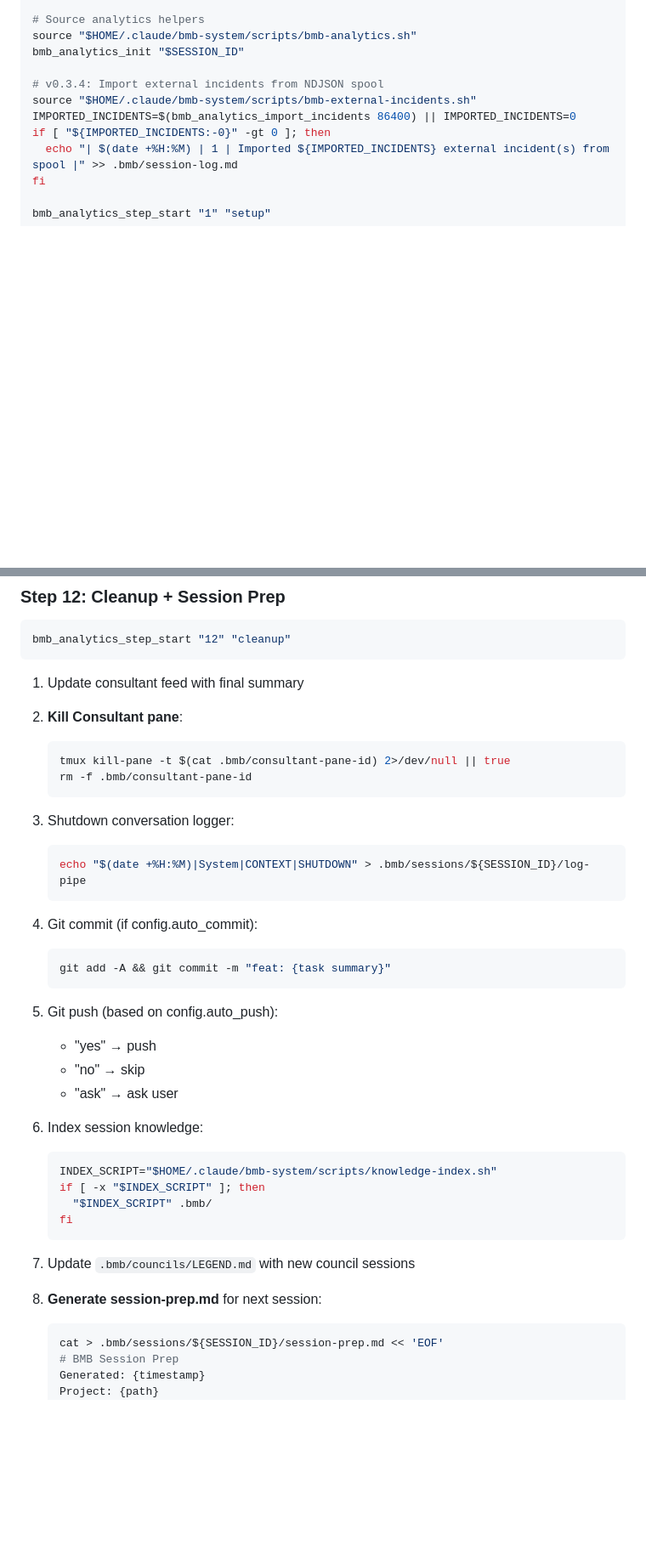
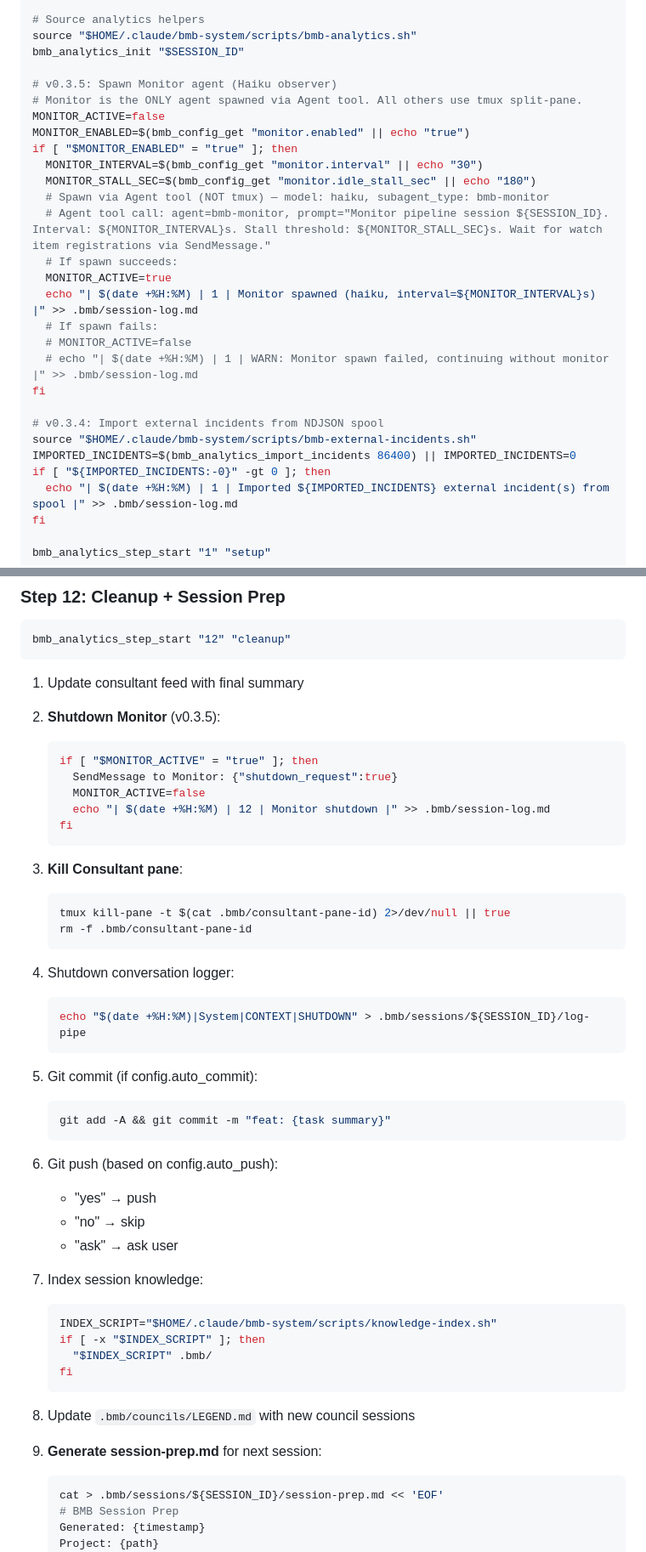
Before and after one commit to blacklettertimeoff432/be-my-butler, a Markdown page: skills/bmb/bmb.md, 2 parts joined by grey strips. Shown at 85% size. Rendered like a GitHub page; blank space fills up the shorter version.

````diff
--- a/skills/bmb/bmb.md
+++ b/skills/bmb/bmb.md
@@ -117,6 +117,23 @@ source "$HOME/.claude/bmb-system/scripts/bmb-ideas.sh"
 # Source analytics helpers
 source "$HOME/.claude/bmb-system/scripts/bmb-analytics.sh"
 bmb_analytics_init "$SESSION_ID"
+
+# v0.3.5: Spawn Monitor agent (Haiku observer)
+# Monitor is the ONLY agent spawned via Agent tool. All others use tmux split-pane.
+MONITOR_ACTIVE=false
+MONITOR_ENABLED=$(bmb_config_get "monitor.enabled" || echo "true")
+if [ "$MONITOR_ENABLED" = "true" ]; then
+  MONITOR_INTERVAL=$(bmb_config_get "monitor.interval" || echo "30")
+  MONITOR_STALL_SEC=$(bmb_config_get "monitor.idle_stall_sec" || echo "180")
+  # Spawn via Agent tool (NOT tmux) — model: haiku, subagent_type: bmb-monitor
+  # Agent tool call: agent=bmb-monitor, prompt="Monitor pipeline session ${SESSION_ID}. Interval: ${MONITOR_INTERVAL}s. Stall threshold: ${MONITOR_STALL_SEC}s. Wait for watch item registrations via SendMessage."
+  # If spawn succeeds:
+  MONITOR_ACTIVE=true
+  echo "| $(date +%H:%M) | 1 | Monitor spawned (haiku, interval=${MONITOR_INTERVAL}s) |" >> .bmb/session-log.md
+  # If spawn fails:
+  # MONITOR_ACTIVE=false
+  # echo "| $(date +%H:%M) | 1 | WARN: Monitor spawn failed, continuing without monitor |" >> .bmb/session-log.md
+fi
 
 # v0.3.4: Import external incidents from NDJSON spool
 source "$HOME/.claude/bmb-system/scripts/bmb-external-incidents.sh"
@@ -789,28 +853,36 @@ bmb_analytics_step_start "12" "cleanup"
 ```
 
 1. Update consultant feed with final summary
-2. **Kill Consultant pane**:
+2. **Shutdown Monitor** (v0.3.5):
+   ```bash
+   if [ "$MONITOR_ACTIVE" = "true" ]; then
+     SendMessage to Monitor: {"shutdown_request":true}
+     MONITOR_ACTIVE=false
+     echo "| $(date +%H:%M) | 12 | Monitor shutdown |" >> .bmb/session-log.md
+   fi
+   ```
+3. **Kill Consultant pane**:
    ```bash
    tmux kill-pane -t $(cat .bmb/consultant-pane-id) 2>/dev/null || true
    rm -f .bmb/consultant-pane-id
    ```
 
-3. Shutdown conversation logger:
+4. Shutdown conversation logger:
    ```bash
    echo "$(date +%H:%M)|System|CONTEXT|SHUTDOWN" > .bmb/sessions/${SESSION_ID}/log-pipe
    ```
 
-4. Git commit (if config.auto_commit):
+5. Git commit (if config.auto_commit):
    ```bash
    git add -A && git commit -m "feat: {task summary}"
    ```
 
-5. Git push (based on config.auto_push):
+6. Git push (based on config.auto_push):
    - "yes" → push
    - "no" → skip
    - "ask" → ask user
 
-6. Index session knowledge:
+7. Index session knowledge:
    ```bash
    INDEX_SCRIPT="$HOME/.claude/bmb-system/scripts/knowledge-index.sh"
    if [ -x "$INDEX_SCRIPT" ]; then
@@ -818,9 +890,9 @@ bmb_analytics_step_start "12" "cleanup"
    fi
    ```
 
-7. Update `.bmb/councils/LEGEND.md` with new council sessions
+8. Update `.bmb/councils/LEGEND.md` with new council sessions
 
-8. **Generate session-prep.md** for next session:
+9. **Generate session-prep.md** for next session:
    ```bash
    cat > .bmb/sessions/${SESSION_ID}/session-prep.md << 'EOF'
    # BMB Session Prep
````
Also changed, not shown: other parts of skills/bmb/bmb.md (+55 -8 lines), agents/bmb-monitor.md (added, +153 -0 lines).
